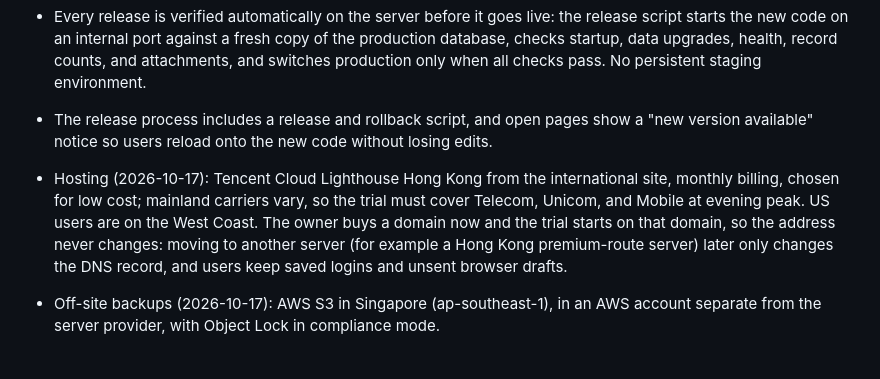
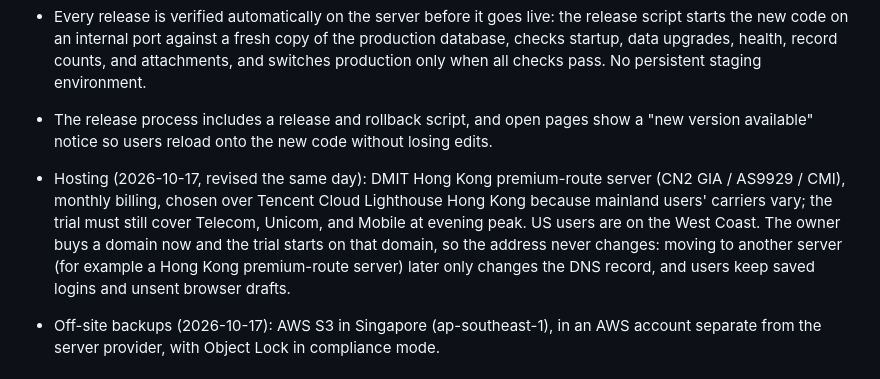
Before and after one commit to michaelguan1992/ALP-QC, a Markdown page: docs/requirements.md, the part around the change. Drawn GitHub-style.

```diff
--- a/docs/requirements.md
+++ b/docs/requirements.md
@@ -235,7 +235,7 @@ See [Local App Contract](app-contract.md) for command interfaces, data shapes, m
 - No synthetic sample-data generator for now; revisit after real use shows which data shapes matter.
 - Every release is verified automatically on the server before it goes live: the release script starts the new code on an internal port against a fresh copy of the production database, checks startup, data upgrades, health, record counts, and attachments, and switches production only when all checks pass. No persistent staging environment.
 - The release process includes a release and rollback script, and open pages show a "new version available" notice so users reload onto the new code without losing edits.
-- Hosting (2026-10-17): Tencent Cloud Lighthouse Hong Kong from the international site, monthly billing, chosen for low cost; mainland carriers vary, so the trial must cover Telecom, Unicom, and Mobile at evening peak. US users are on the West Coast. The owner buys a domain now and the trial starts on that domain, so the address never changes: moving to another server (for example a Hong Kong premium-route server) later only changes the DNS record, and users keep saved logins and unsent browser drafts.
+- Hosting (2026-10-17, revised the same day): DMIT Hong Kong premium-route server (CN2 GIA / AS9929 / CMI), monthly billing, chosen over Tencent Cloud Lighthouse Hong Kong because mainland users' carriers vary; the trial must still cover Telecom, Unicom, and Mobile at evening peak. US users are on the West Coast. The owner buys a domain now and the trial starts on that domain, so the address never changes: moving to another server (for example a Hong Kong premium-route server) later only changes the DNS record, and users keep saved logins and unsent browser drafts.
 - Off-site backups (2026-10-17): AWS S3 in Singapore (ap-southeast-1), in an AWS account separate from the server provider, with Object Lock in compliance mode.
 
 ## Browser Draft Recovery (2026-10-17)
```
Also changed, not shown: docs/server-deployment-plan.md (+1 -1 lines).
